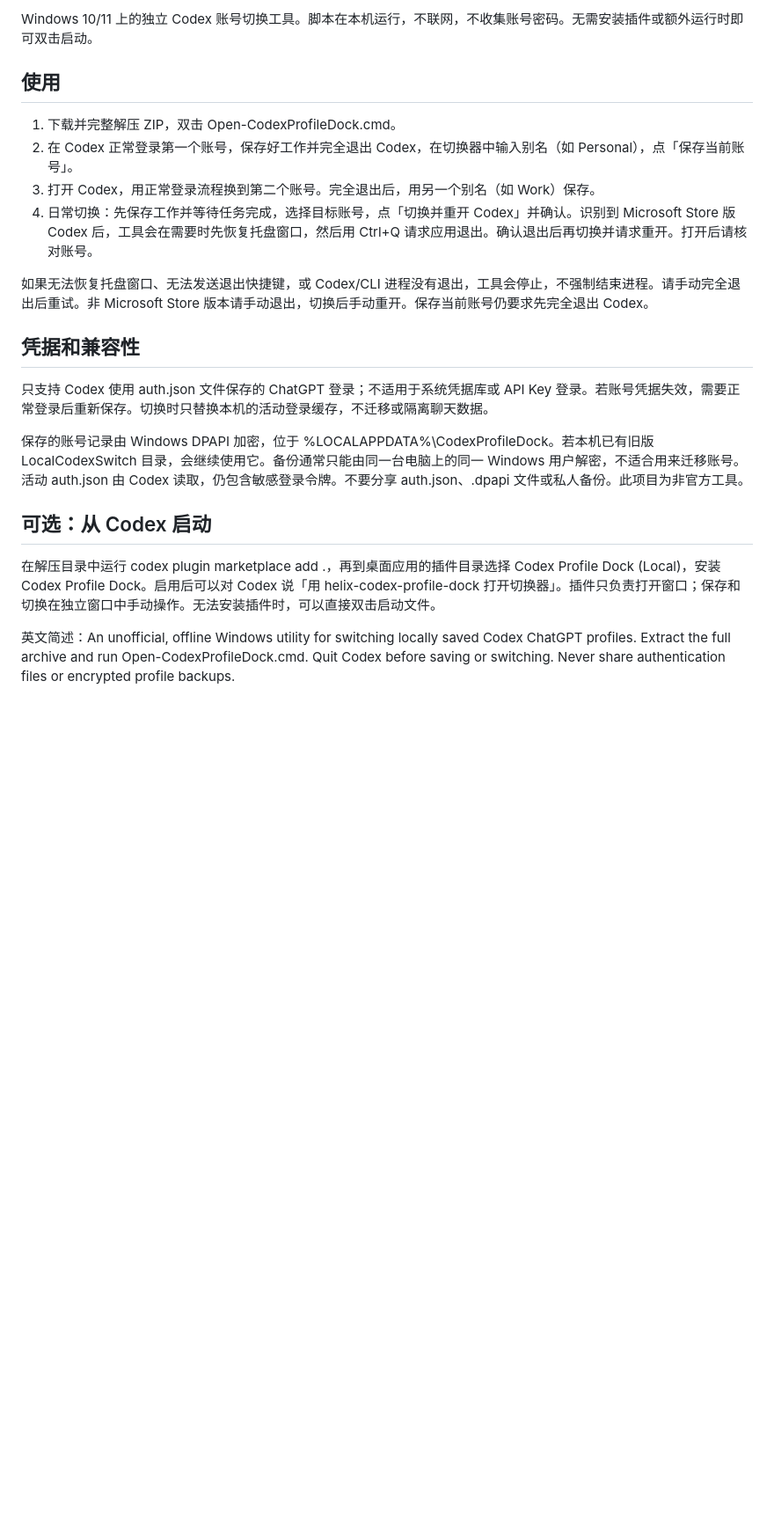
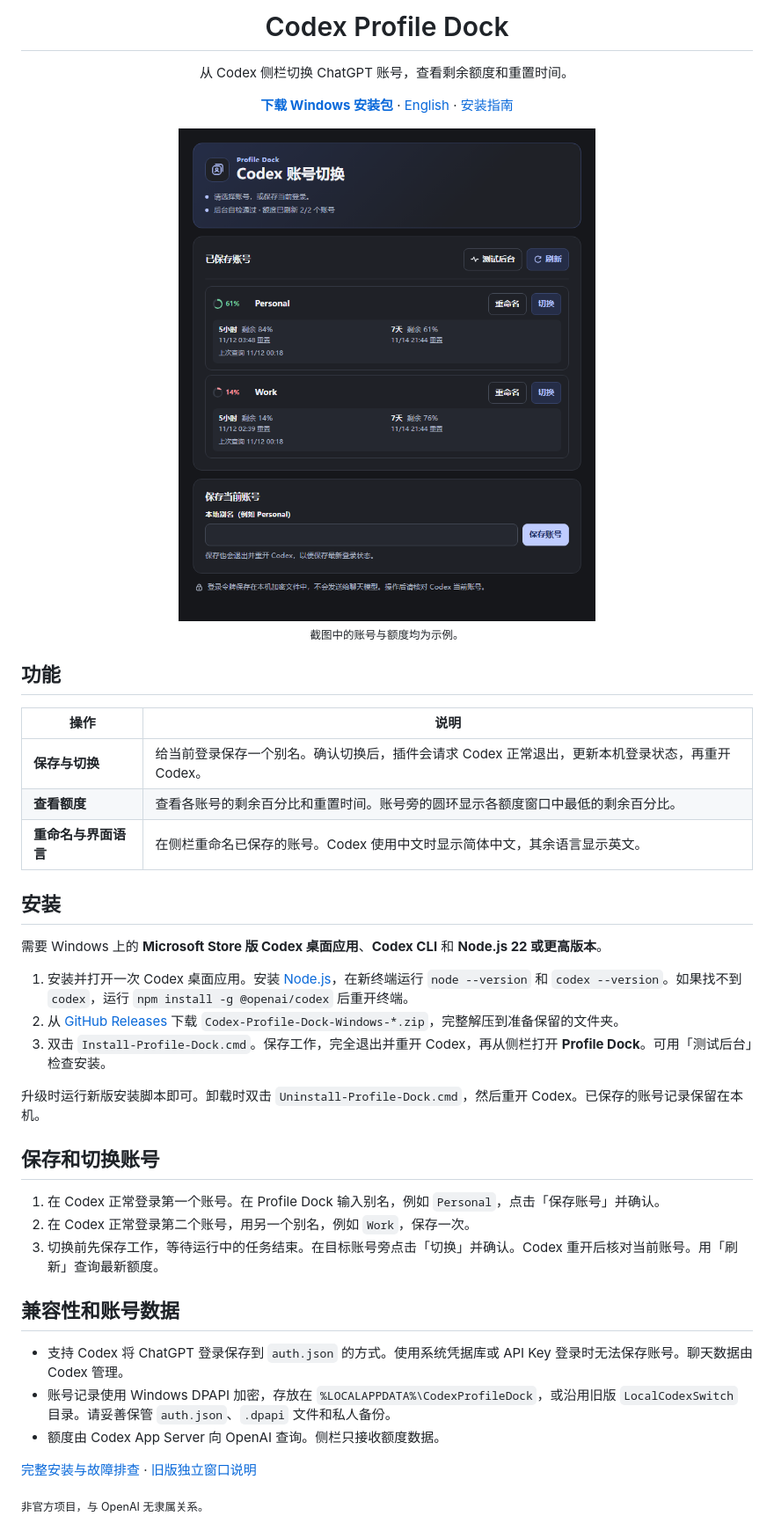
Before and after one commit to HELIXXr/CodexProfileDock, a Markdown page: README.md, the part around one of its changes. Shown at 88% size. GitHub-like rendering; pictures changed too: docs/sidebar-zh-CN.png (added); blank space fills up the shorter version.

```diff
--- a/README.md
+++ b/README.md
@@ -2,23 +7,48 @@
 
-Windows 10/11 上的独立 Codex 账号切换工具。脚本在本机运行，不联网，不收集账号密码。无需安装插件或额外运行时即可双击启动。
+<h1 align="center">Codex Profile Dock</h1>
 
-## 使用
+<p align="center">从 Codex 侧栏切换 ChatGPT 账号，查看剩余额度和重置时间。</p>
+<p align="center">
+  <a href="https://github.com/HELIXXr/CodexProfileDock/releases/latest"><strong>下载 Windows 安装包</strong></a>
+  · <a href="README.en.md">English</a>
+  · <a href="#安装">安装指南</a>
+</p>
 
-1. 下载并完整解压 ZIP，双击 Open-CodexProfileDock.cmd。
-2. 在 Codex 正常登录第一个账号，保存好工作并完全退出 Codex，在切换器中输入别名（如 Personal），点「保存当前账号」。
-3. 打开 Codex，用正常登录流程换到第二个账号。完全退出后，用另一个别名（如 Work）保存。
-4. 日常切换：先保存工作并等待任务完成，选择目标账号，点「切换并重开 Codex」并确认。识别到 Microsoft Store 版 Codex 后，工具会在需要时先恢复托盘窗口，然后用 Ctrl+Q 请求应用退出。确认退出后再切换并请求重开。打开后请核对账号。
+<p align="center">
+  <img src="docs/sidebar-zh-CN.png" alt="Profile Dock 中文侧栏，展示模拟账号的额度、重置时间和切换按钮" width="540">
+  <br><sub>截图中的账号与额度均为示例。</sub>
+</p>
 
-如果无法恢复托盘窗口、无法发送退出快捷键，或 Codex/CLI 进程没有退出，工具会停止，不强制结束进程。请手动完全退出后重试。非 Microsoft Store 版本请手动退出，切换后手动重开。保存当前账号仍要求先完全退出 Codex。
+## 功能
 
-## 凭据和兼容性
+| 操作 | 说明 |
+| --- | --- |
+| **保存与切换** | 给当前登录保存一个别名。确认切换后，插件会请求 Codex 正常退出，更新本机登录状态，再重开 Codex。 |
+| **查看额度** | 查看各账号的剩余百分比和重置时间。账号旁的圆环显示各额度窗口中最低的剩余百分比。 |
+| **重命名与界面语言** | 在侧栏重命名已保存的账号。Codex 使用中文时显示简体中文，其余语言显示英文。 |
 
-只支持 Codex 使用 auth.json 文件保存的 ChatGPT 登录；不适用于系统凭据库或 API Key 登录。若账号凭据失效，需要正常登录后重新保存。切换时只替换本机的活动登录缓存，不迁移或隔离聊天数据。
+## 安装
 
-保存的账号记录由 Windows DPAPI 加密，位于 %LOCALAPPDATA%\CodexProfileDock。若本机已有旧版 LocalCodexSwitch 目录，会继续使用它。备份通常只能由同一台电脑上的同一 Windows 用户解密，不适合用来迁移账号。活动 auth.json 由 Codex 读取，仍包含敏感登录令牌。不要分享 auth.json、.dpapi 文件或私人备份。此项目为非官方工具。
+需要 Windows 上的 **Microsoft Store 版 Codex 桌面应用**、**Codex CLI** 和 **Node.js 22 或更高版本**。
 
-## 可选：从 Codex 启动
+1. 安装并打开一次 Codex 桌面应用。安装 [Node.js](https://nodejs.org/en/download)，在新终端运行 `node --version` 和 `codex --version`。如果找不到 `codex`，运行 `npm install -g @openai/codex` 后重开终端。
+2. 从 [GitHub Releases](https://github.com/HELIXXr/CodexProfileDock/releases/latest) 下载 `Codex-Profile-Dock-Windows-*.zip`，完整解压到准备保留的文件夹。
+3. 双击 `Install-Profile-Dock.cmd`。保存工作，完全退出并重开 Codex，再从侧栏打开 **Profile Dock**。可用「测试后台」检查安装。
 
-在解压目录中运行 codex plugin marketplace add .，再到桌面应用的插件目录选择 Codex Profile Dock (Local)，安装 Codex Profile Dock。启用后可以对 Codex 说「用 helix-codex-profile-dock 打开切换器」。插件只负责打开窗口；保存和切换在独立窗口中手动操作。无法安装插件时，可以直接双击启动文件。
+升级时运行新版安装脚本即可。卸载时双击 `Uninstall-Profile-Dock.cmd`，然后重开 Codex。已保存的账号记录保留在本机。
 
-英文简述：An unofficial, offline Windows utility for switching locally saved Codex ChatGPT profiles. Extract the full archive and run Open-CodexProfileDock.cmd. Quit Codex before saving or switching. Never share authentication files or encrypted profile backups.
+## 保存和切换账号
+
+1. 在 Codex 正常登录第一个账号。在 Profile Dock 输入别名，例如 `Personal`，点击「保存账号」并确认。
+2. 在 Codex 正常登录第二个账号，用另一个别名，例如 `Work`，保存一次。
+3. 切换前先保存工作，等待运行中的任务结束。在目标账号旁点击「切换」并确认。Codex 重开后核对当前账号。用「刷新」查询最新额度。
+
+## 兼容性和账号数据
+
+- 支持 Codex 将 ChatGPT 登录保存到 `auth.json` 的方式。使用系统凭据库或 API Key 登录时无法保存账号。聊天数据由 Codex 管理。
+- 账号记录使用 Windows DPAPI 加密，存放在 `%LOCALAPPDATA%\CodexProfileDock`，或沿用旧版 `LocalCodexSwitch` 目录。请妥善保管 `auth.json`、`.dpapi` 文件和私人备份。
+- 额度由 Codex App Server 向 OpenAI 查询。侧栏只接收额度数据。
+
+[完整安装与故障排查](sidebar/README.md) · [旧版独立窗口说明](docs/standalone.zh-CN.md)
+
+<sub>非官方项目，与 OpenAI 无隶属关系。</sub>
```
Also changed, not shown: other parts of README.md (+6 -1 lines), README.en.md (added, +54 -0 lines), docs/standalone.zh-CN.md (added, +24 -0 lines), docs/sidebar-en.png (added).
